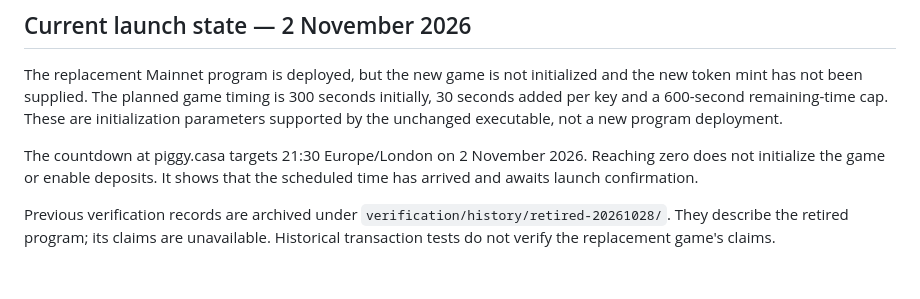
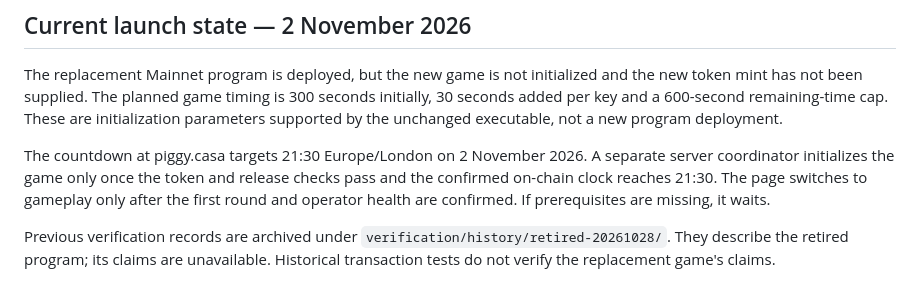
Before and after one commit to piggycasa/piggy, a Markdown page: docs/VERIFICATION.md, the part around the change. Rendered like a GitHub page.

Commit message:
Document the scheduled automatic activation gate

```diff
--- a/docs/VERIFICATION.md
+++ b/docs/VERIFICATION.md
@@ -34,6 +34,6 @@ The website's [release check](https://piggy.casa/verify/) is convenient, but thi
 
 The replacement Mainnet program is deployed, but the new game is not initialized and the new token mint has not been supplied. The planned game timing is 300 seconds initially, 30 seconds added per key and a 600-second remaining-time cap. These are initialization parameters supported by the unchanged executable, not a new program deployment.
 
-The countdown at piggy.casa targets 21:30 Europe/London on 2 November 2026. Reaching zero does not initialize the game or enable deposits. It shows that the scheduled time has arrived and awaits launch confirmation.
+The countdown at piggy.casa targets 21:30 Europe/London on 2 November 2026. A separate server coordinator initializes the game only once the token and release checks pass and the confirmed on-chain clock reaches 21:30. The page switches to gameplay only after the first round and operator health are confirmed. If prerequisites are missing, it waits.
 
 Previous verification records are archived under `verification/history/retired-20261028/`. They describe the retired program; its claims are unavailable. Historical transaction tests do not verify the replacement game's claims.
```
